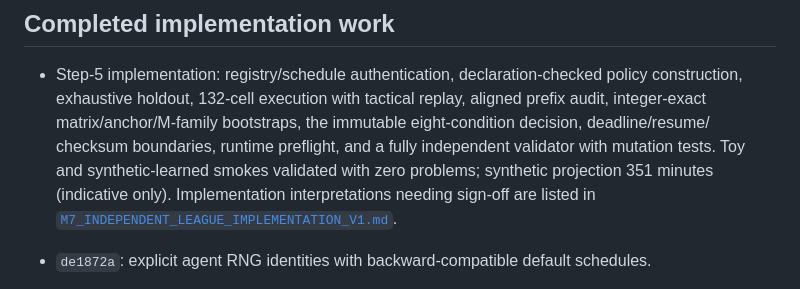
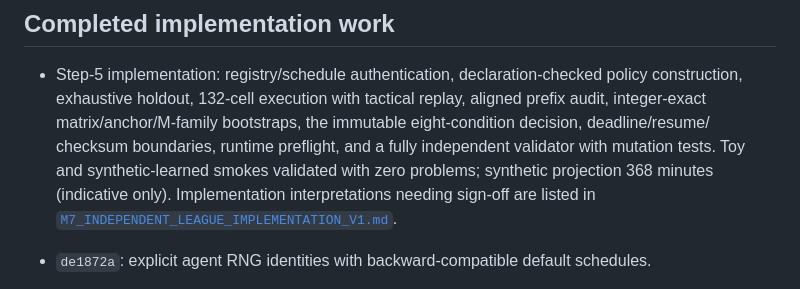
Before and after one commit to jamesrp/agent-avenue-ai, a Markdown page: research/cycles/M7_STRONGER_POLICY_PROGRESS.md, the part around the change. GitHub-like rendering.

```diff
--- a/research/cycles/M7_STRONGER_POLICY_PROGRESS.md
+++ b/research/cycles/M7_STRONGER_POLICY_PROGRESS.md
@@ -135,7 +135,7 @@ No locked-final game has been run.
   exhaustive holdout, 132-cell execution with tactical replay, aligned prefix audit, integer-exact
   matrix/anchor/M-family bootstraps, the immutable eight-condition decision, deadline/resume/
   checksum boundaries, runtime preflight, and a fully independent validator with mutation tests.
-  Toy and synthetic-learned smokes validated with zero problems; synthetic projection 351 minutes
+  Toy and synthetic-learned smokes validated with zero problems; synthetic projection 368 minutes
   (indicative only). Implementation interpretations needing sign-off are listed in
   [`M7_INDEPENDENT_LEAGUE_IMPLEMENTATION_V1.md`](M7_INDEPENDENT_LEAGUE_IMPLEMENTATION_V1.md).
 
```
Also changed, not shown: research/cycles/M7_INDEPENDENT_LEAGUE_IMPLEMENTATION_V1.md (+3 -2 lines).
